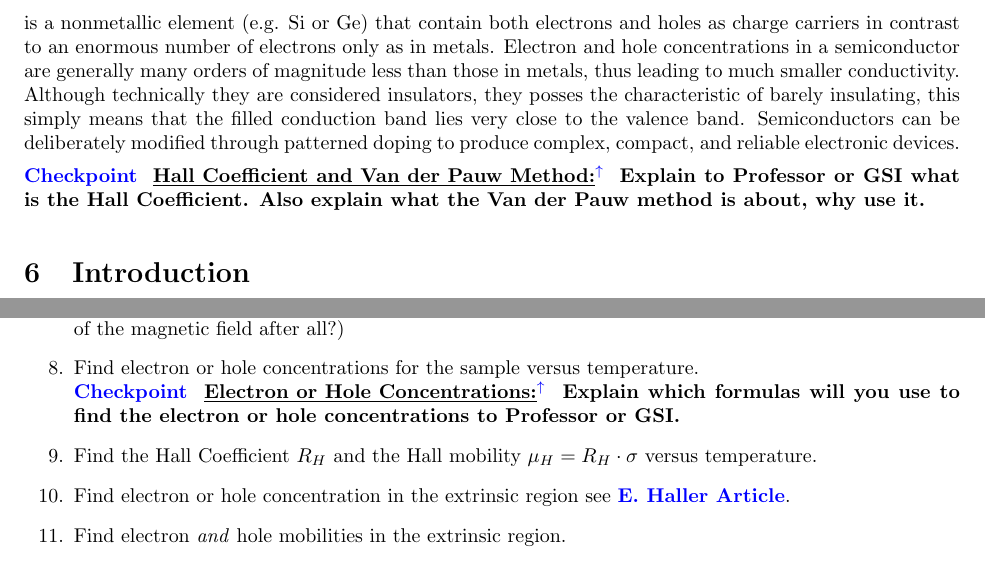
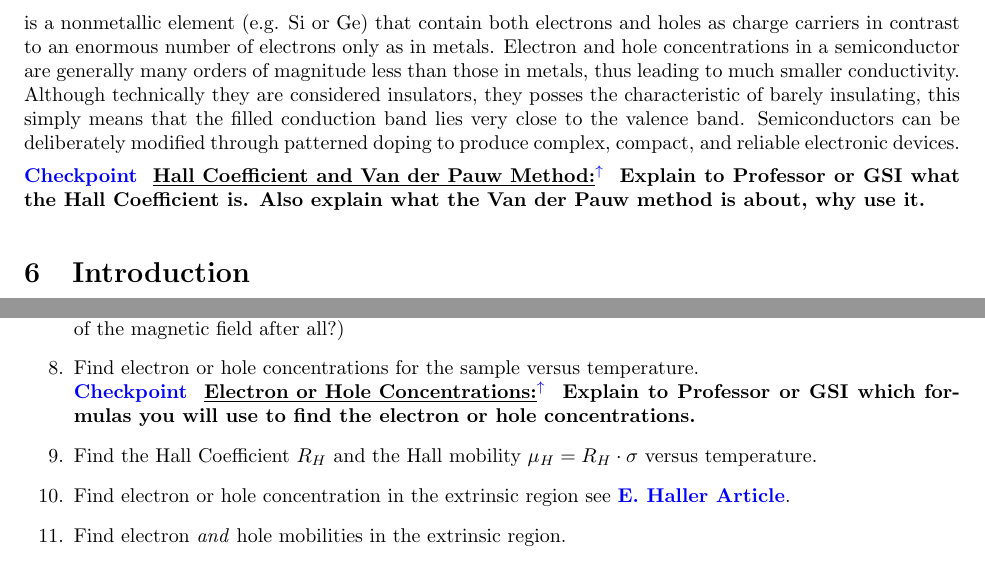
Before and after one commit to DrWinthrop/111BC, a LaTeX document (SHE/SHE.tex): two parts of pages 7 and 18 of 18, joined at a grey line, cut so that both start at the same text. Compiled offline with pdfLaTeX.

Commit message:
SHE typo update

```diff
--- a/SHE/SHE.tex
+++ b/SHE/SHE.tex
@@ -259,7 +259,7 @@ is a material parameter that is a measure of the resistance to current. The resi
 
 is a nonmetallic element (e.g. Si or Ge) that contain both electrons and holes as charge carriers in contrast to an enormous number of electrons only as in metals. Electron and hole concentrations in a semiconductor are generally many orders of magnitude less than those in metals, thus leading to much smaller conductivity. Although technically they are considered insulators, they posses the characteristic of barely insulating, this simply means that the filled conduction band lies very close to the valence band. Semiconductors can be deliberately modified through patterned doping to produce complex, compact, and reliable electronic devices.
 
-\checkpoint{Hall Coefficient and Van der Pauw Method}{Explain to Professor or GSI what is the Hall Coefficient. Also explain what the Van der Pauw method is about, why use it.}
+\checkpoint{Hall Coefficient and Van der Pauw Method}{Explain to Professor or GSI what the Hall Coefficient is. Also explain what the Van der Pauw method is about, why use it.}
 
 \section{Introduction}
 
@@ -564,7 +564,7 @@ The following should be included in your report:
     \item Explain what type of material we have: p-type or n-type. (Why don't you need to know the direction of the magnetic field after all?)
 
     \item Find electron or hole concentrations for the sample versus temperature.\\
-    \checkpoint{Electron or Hole Concentrations}{Explain which formulas will you use to find the electron or hole concentrations to Professor or GSI.}
+    \checkpoint{Electron or Hole Concentrations}{Explain to Professor or GSI which formulas you will use to find the electron or hole concentrations.}
 
     \item Find the Hall Coefficient $ R_H $ and the Hall mobility $\mu_H = R_H \cdot \sigma$ versus temperature.
 
```
